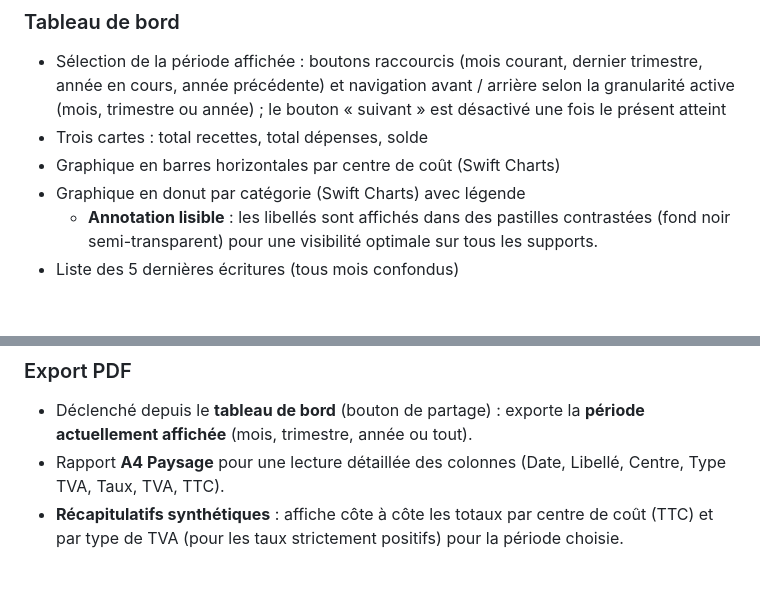
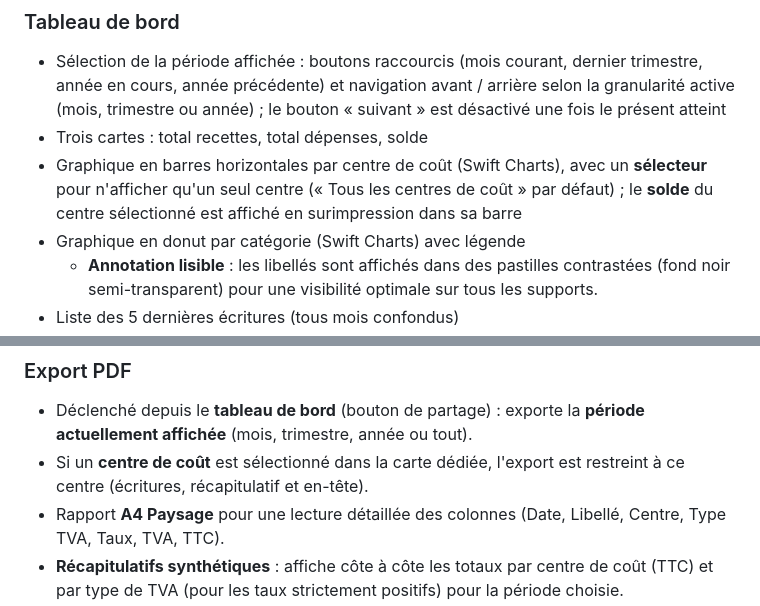
Before and after one commit to ymauray/MiniCompta, a Markdown page: SPECS.md, 2 parts joined by grey strips. GitHub-like rendering; blank space fills up the shorter version.

Commit message:
docs: documenter le filtre par centre et le solde en surimpression
- SPECS : sélecteur de centre dans la carte « Par centre de coût » + solde
  en surimpression ; export PDF restreint au centre sélectionné.
- ARCHITECTURE : export restreint au centre sélectionné.

Co-Authored-By: Claude Opus 4.8 <noreply@anthropic.com>

```diff
--- a/SPECS.md
+++ b/SPECS.md
@@ -20,7 +20,7 @@ Application iPhone personnelle pour remplacer un fichier Excel de comptabilité.
 
 - Sélection de la période affichée : boutons raccourcis (mois courant, dernier trimestre, année en cours, année précédente) et navigation avant / arrière selon la granularité active (mois, trimestre ou année) ; le bouton « suivant » est désactivé une fois le présent atteint
 - Trois cartes : total recettes, total dépenses, solde
-- Graphique en barres horizontales par centre de coût (Swift Charts)
+- Graphique en barres horizontales par centre de coût (Swift Charts), avec un **sélecteur** pour n'afficher qu'un seul centre (« Tous les centres de coût » par défaut) ; le **solde** du centre sélectionné est affiché en surimpression dans sa barre
 - Graphique en donut par catégorie (Swift Charts) avec légende
   - **Annotation lisible** : les libellés sont affichés dans des pastilles contrastées (fond noir semi-transparent) pour une visibilité optimale sur tous les supports.
 - Liste des 5 dernières écritures (tous mois confondus)
@@ -42,6 +42,7 @@ Application iPhone personnelle pour remplacer un fichier Excel de comptabilité.
 ### Export PDF
 
 - Déclenché depuis le **tableau de bord** (bouton de partage) : exporte la **période actuellement affichée** (mois, trimestre, année ou tout).
+- Si un **centre de coût** est sélectionné dans la carte dédiée, l'export est restreint à ce centre (écritures, récapitulatif et en-tête).
 - Rapport **A4 Paysage** pour une lecture détaillée des colonnes (Date, Libellé, Centre, Type TVA, Taux, TVA, TTC).
 - **Récapitulatifs synthétiques** : affiche côte à côte les totaux par centre de coût (TTC) et par type de TVA (pour les taux strictement positifs) pour la période choisie.
 - Partage via feuille iOS (`UIActivityViewController`)
```
Also changed, not shown: ARCHITECTURE.md (+1 -1 lines).
